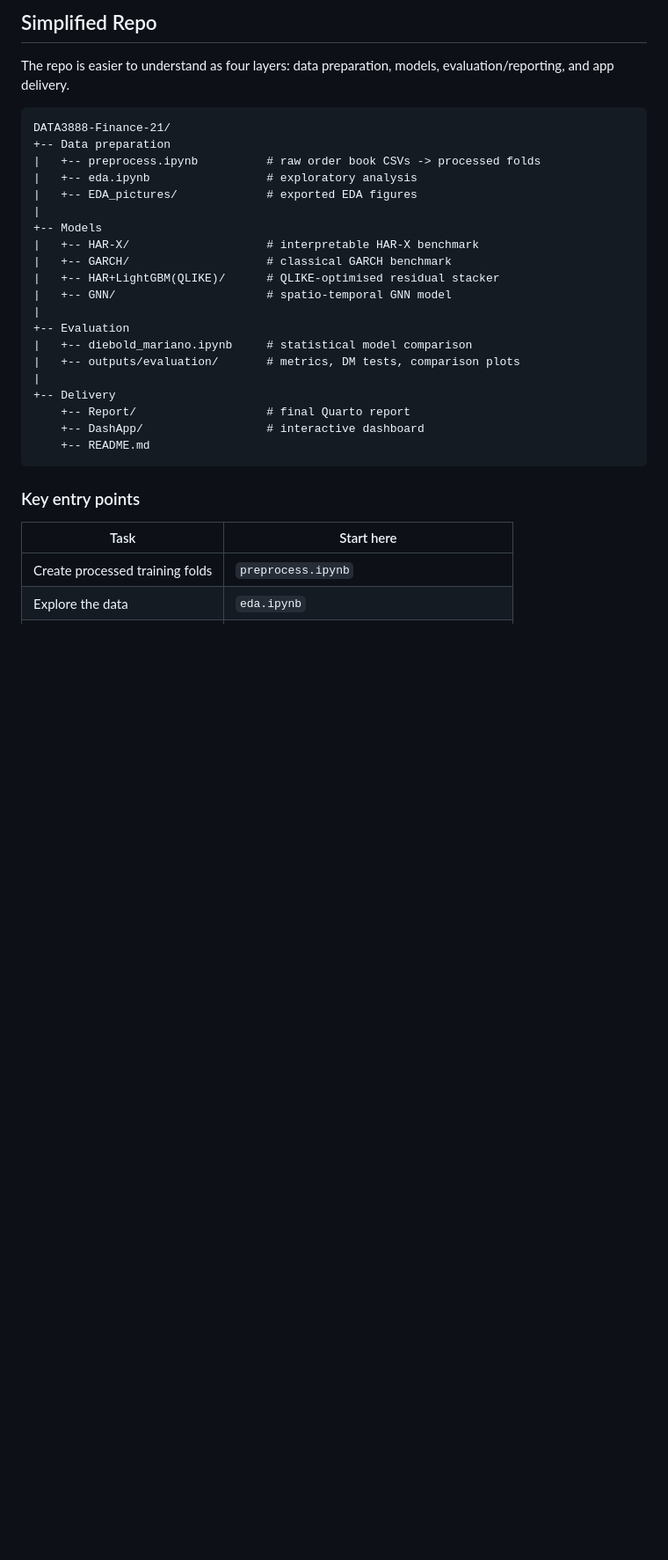
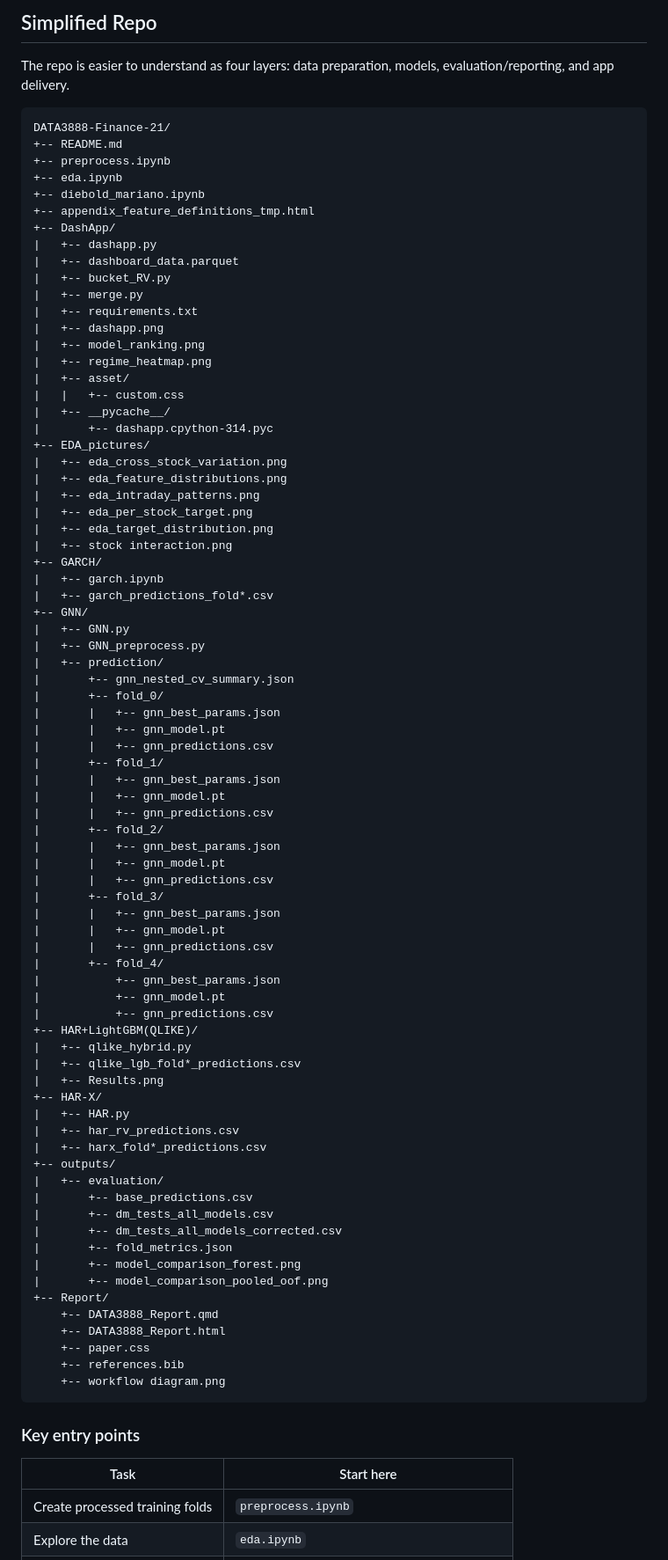
Before and after one commit to r4hibRT/DATA3888-Finance-21, a Markdown page: README.md, the part around the change. Shown at 88% size. Drawn GitHub-style; blank space fills up the shorter version.

````diff
--- a/README.md
+++ b/README.md
@@ -46,25 +46,81 @@ The repo is easier to understand as four layers: data preparation, models, evalu
 
 ```text
 DATA3888-Finance-21/
-+-- Data preparation
-|   +-- preprocess.ipynb          # raw order book CSVs -> processed folds
-|   +-- eda.ipynb                 # exploratory analysis
-|   +-- EDA_pictures/             # exported EDA figures
-|
-+-- Models
-|   +-- HAR-X/                    # interpretable HAR-X benchmark
-|   +-- GARCH/                    # classical GARCH benchmark
-|   +-- HAR+LightGBM(QLIKE)/      # QLIKE-optimised residual stacker
-|   +-- GNN/                      # spatio-temporal GNN model
-|
-+-- Evaluation
-|   +-- diebold_mariano.ipynb     # statistical model comparison
-|   +-- outputs/evaluation/       # metrics, DM tests, comparison plots
-|
-+-- Delivery
-    +-- Report/                   # final Quarto report
-    +-- DashApp/                  # interactive dashboard
-    +-- README.md
++-- README.md
++-- preprocess.ipynb
++-- eda.ipynb
++-- diebold_mariano.ipynb
++-- appendix_feature_definitions_tmp.html
++-- DashApp/
+|   +-- dashapp.py
+|   +-- dashboard_data.parquet
+|   +-- bucket_RV.py
+|   +-- merge.py
+|   +-- requirements.txt
+|   +-- dashapp.png
+|   +-- model_ranking.png
+|   +-- regime_heatmap.png
+|   +-- asset/
+|   |   +-- custom.css
+|   +-- __pycache__/
+|       +-- dashapp.cpython-314.pyc
++-- EDA_pictures/
+|   +-- eda_cross_stock_variation.png
+|   +-- eda_feature_distributions.png
+|   +-- eda_intraday_patterns.png
+|   +-- eda_per_stock_target.png
+|   +-- eda_target_distribution.png
+|   +-- stock interaction.png
++-- GARCH/
+|   +-- garch.ipynb
+|   +-- garch_predictions_fold*.csv
++-- GNN/
+|   +-- GNN.py
+|   +-- GNN_preprocess.py
+|   +-- prediction/
+|       +-- gnn_nested_cv_summary.json
+|       +-- fold_0/
+|       |   +-- gnn_best_params.json
+|       |   +-- gnn_model.pt
+|       |   +-- gnn_predictions.csv
+|       +-- fold_1/
+|       |   +-- gnn_best_params.json
+|       |   +-- gnn_model.pt
+|       |   +-- gnn_predictions.csv
+|       +-- fold_2/
+|       |   +-- gnn_best_params.json
+|       |   +-- gnn_model.pt
+|       |   +-- gnn_predictions.csv
+|       +-- fold_3/
+|       |   +-- gnn_best_params.json
+|       |   +-- gnn_model.pt
+|       |   +-- gnn_predictions.csv
+|       +-- fold_4/
+|           +-- gnn_best_params.json
+|           +-- gnn_model.pt
+|           +-- gnn_predictions.csv
++-- HAR+LightGBM(QLIKE)/
+|   +-- qlike_hybrid.py
+|   +-- qlike_lgb_fold*_predictions.csv
+|   +-- Results.png
++-- HAR-X/
+|   +-- HAR.py
+|   +-- har_rv_predictions.csv
+|   +-- harx_fold*_predictions.csv
++-- outputs/
+|   +-- evaluation/
+|       +-- base_predictions.csv
+|       +-- dm_tests_all_models.csv
+|       +-- dm_tests_all_models_corrected.csv
+|       +-- fold_metrics.json
+|       +-- model_comparison_forest.png
+|       +-- model_comparison_pooled_oof.png
++-- Report/
+    +-- DATA3888_Report.qmd
+    +-- DATA3888_Report.html
+    +-- paper.css
+    +-- references.bib
+    +-- workflow diagram.png
 ```
 
 ### Key entry points
````
